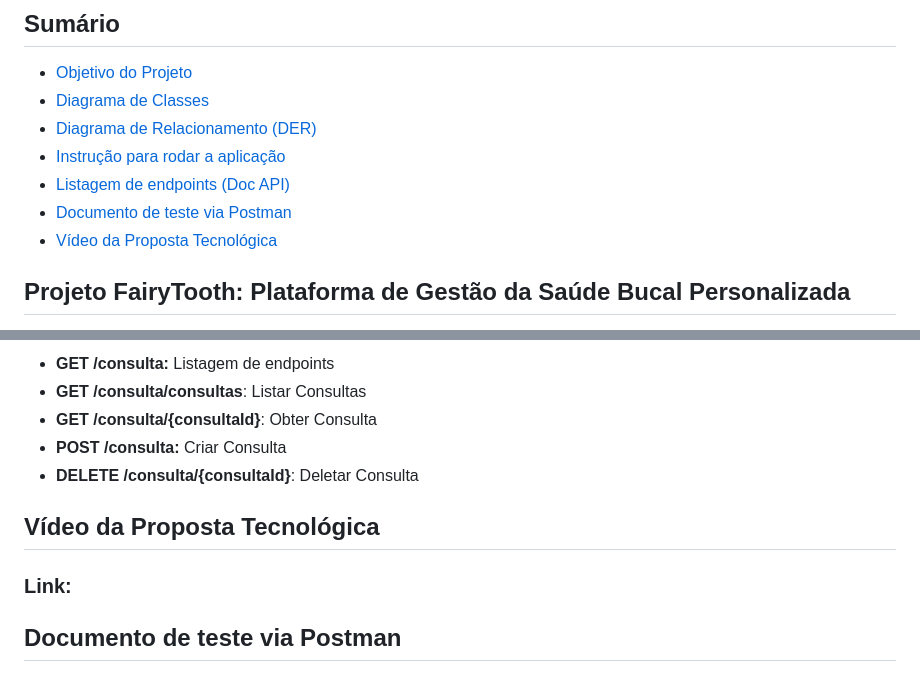
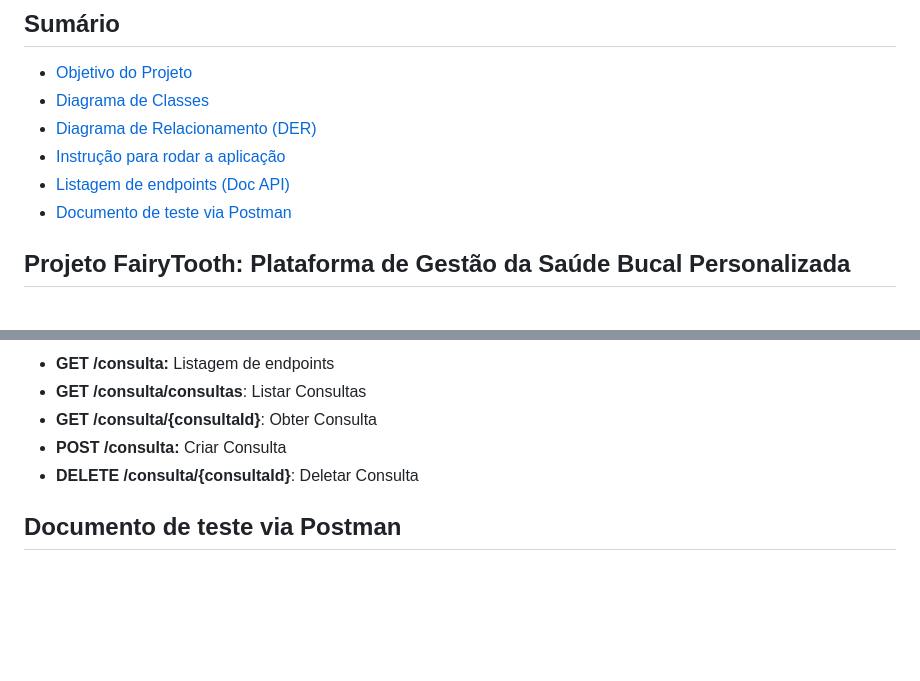
Before and after one commit to Luccas-Silva/fiap_challenge_odontoprev, a Markdown page: Java_Challenge/README.md, 2 parts joined by grey strips. Drawn GitHub-style; blank space fills up the shorter version.

```diff
--- a/Java_Challenge/README.md
+++ b/Java_Challenge/README.md
@@ -12,7 +12,6 @@
 - [Instrução para rodar a aplicação](#instrução-para-rodar-a-aplicação)
 - [Listagem de endpoints (Doc API)](#listagem-de-endpoints-doc-api)
 - [Documento de teste via Postman](#documento-de-teste-via-postman)
-- [Vídeo da Proposta Tecnológica](#vídeo-da-proposta-tecnológica)
 
 ##	Projeto FairyTooth: Plataforma de Gestão da Saúde Bucal Personalizada
 A proposta é desenvolver uma plataforma digital que centralize as informações dos pacientes, integrando dados clínicos, históricos de tratamentos, hábitos de vida e respostas a questionários de saúde bucal. Essa plataforma funcionaria como um verdadeiro "assistente pessoal" para a saúde bucal, oferecendo:
@@ -78,8 +77,5 @@ Após realizar as alterações, salve o arquivo e execute a aplicação. A aplic
 * **POST /consulta:** Criar Consulta
 * **DELETE /consulta/{consultaId}**: Deletar Consulta
 
-## Vídeo da Proposta Tecnológica
-### Link:
-
 ## Documento de teste via Postman
 ### Link: https://documenter.getpostman.com/view/20953146/2sAXxMgZcE
```
